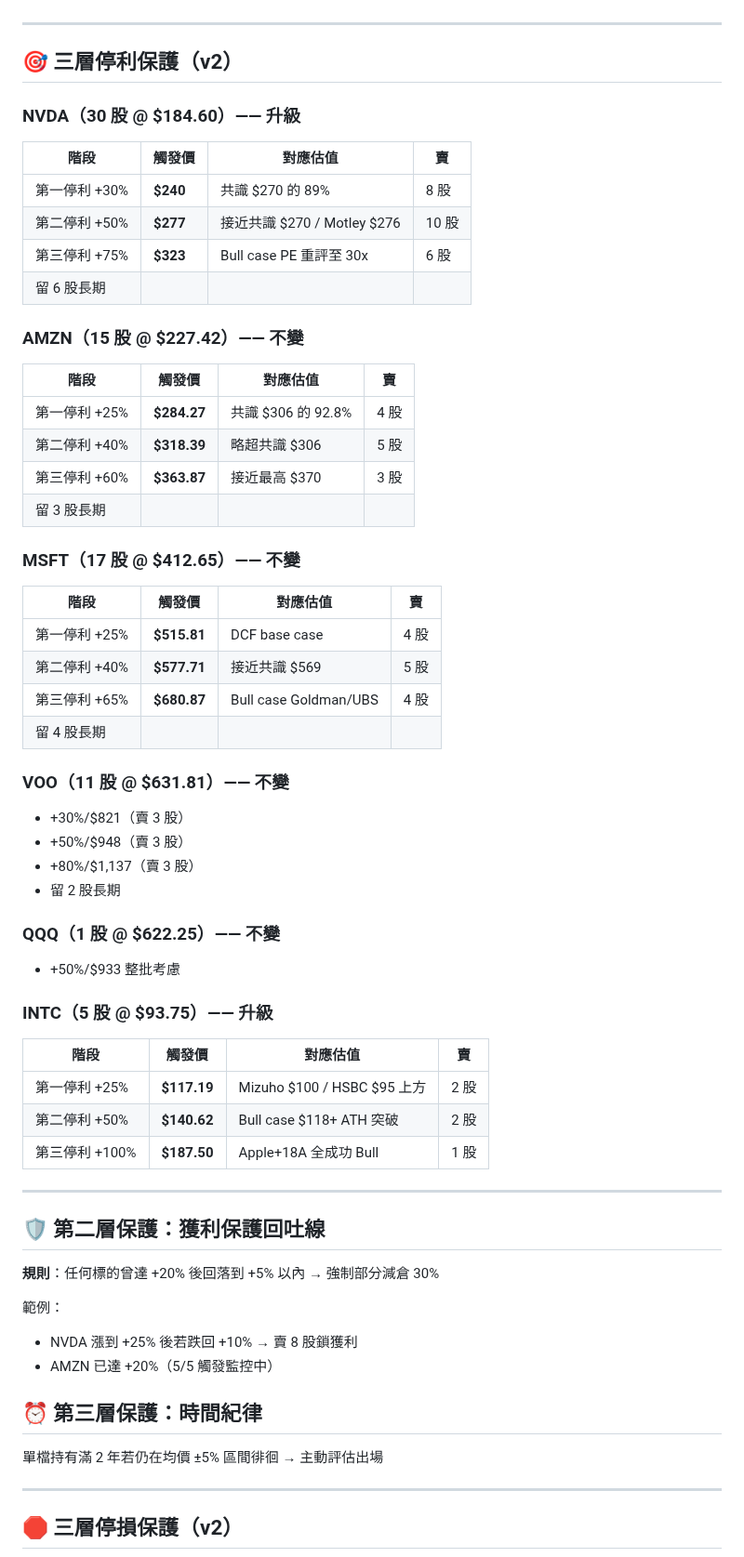
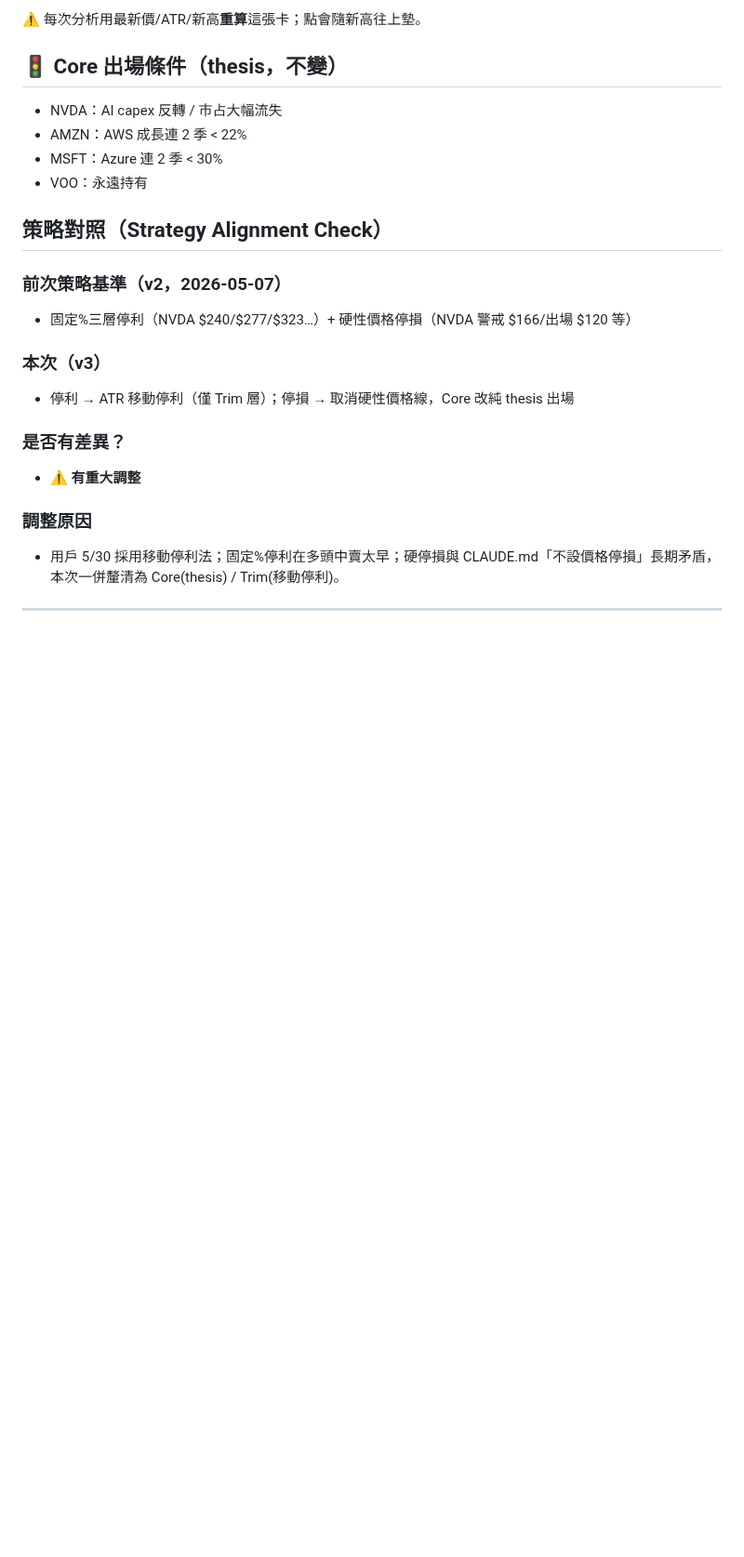
Before and after one commit to brian0502/stock, a Markdown page: current_strategy.md, the part around one of its changes. Shown at 93% size. Rendered like a GitHub page; blank space fills up the shorter version.

Commit message:
📉 策略 v3：ATR 移動停利(Chandelier)取代固定%停利點 + Core/Trim 分層 + 釐清停損矛盾

```diff
--- a/current_strategy.md
+++ b/current_strategy.md
@@ -13,67 +42,19 @@
+⚠️ 每次分析用最新價/ATR/新高**重算**這張卡；點會隨新高往上墊。
+
+## 🚦 Core 出場條件（thesis，不變）
+- NVDA：AI capex 反轉 / 市占大幅流失
+- AMZN：AWS 成長連 2 季 < 22%
+- MSFT：Azure 連 2 季 < 30%
+- VOO：永遠持有
+
+## 策略對照（Strategy Alignment Check）
+### 前次策略基準（v2，2026-05-07）
+- 固定%三層停利（NVDA $240/$277/$323…）+ 硬性價格停損（NVDA 警戒 $166/出場 $120 等）
+### 本次（v3）
+- 停利 → ATR 移動停利（僅 Trim 層）；停損 → 取消硬性價格線，Core 改純 thesis 出場
+### 是否有差異？
+- ⚠️ **有重大調整**
+### 調整原因
+- 用戶 5/30 採用移動停利法；固定%停利在多頭中賣太早；硬停損與 CLAUDE.md「不設價格停損」長期矛盾，本次一併釐清為 Core(thesis) / Trim(移動停利)。
 
 ---
-
-## 🎯 三層停利保護（v2）
-
-### NVDA（30 股 @ $184.60）—— 升級
-
-| 階段 | 觸發價 | 對應估值 | 賣 |
-|------|--------|---------|---|
-| 第一停利 +30% | **$240** | 共識 $270 的 89% | 8 股 |
-| 第二停利 +50% | **$277** | 接近共識 $270 / Motley $276 | 10 股 |
-| 第三停利 +75% | **$323** | Bull case PE 重評至 30x | 6 股 |
-| 留 6 股長期 | | | |
-
-### AMZN（15 股 @ $227.42）—— 不變
-
-| 階段 | 觸發價 | 對應估值 | 賣 |
-|------|--------|---------|---|
-| 第一停利 +25% | **$284.27** | 共識 $306 的 92.8% | 4 股 |
-| 第二停利 +40% | **$318.39** | 略超共識 $306 | 5 股 |
-| 第三停利 +60% | **$363.87** | 接近最高 $370 | 3 股 |
-| 留 3 股長期 | | | |
-
-### MSFT（17 股 @ $412.65）—— 不變
-
-| 階段 | 觸發價 | 對應估值 | 賣 |
-|------|--------|---------|---|
-| 第一停利 +25% | **$515.81** | DCF base case | 4 股 |
-| 第二停利 +40% | **$577.71** | 接近共識 $569 | 5 股 |
-| 第三停利 +65% | **$680.87** | Bull case Goldman/UBS | 4 股 |
-| 留 4 股長期 | | | |
-
-### VOO（11 股 @ $631.81）—— 不變
-- +30%/$821（賣 3 股）
-- +50%/$948（賣 3 股）
-- +80%/$1,137（賣 3 股）
-- 留 2 股長期
-
-### QQQ（1 股 @ $622.25）—— 不變
-- +50%/$933 整批考慮
-
-### INTC（5 股 @ $93.75）—— 升級
-
-| 階段 | 觸發價 | 對應估值 | 賣 |
-|------|--------|---------|---|
-| 第一停利 +25% | **$117.19** | Mizuho $100 / HSBC $95 上方 | 2 股 |
-| 第二停利 +50% | **$140.62** | Bull case $118+ ATH 突破 | 2 股 |
-| 第三停利 +100% | **$187.50** | Apple+18A 全成功 Bull | 1 股 |
-
----
-
-## 🛡️ 第二層保護：獲利保護回吐線
-
-**規則**：任何標的曾達 +20% 後回落到 +5% 以內 → 強制部分減倉 30%
-
-範例：
-- NVDA 漲到 +25% 後若跌回 +10% → 賣 8 股鎖獲利
-- AMZN 已達 +20%（5/5 觸發監控中）
-
-## ⏰ 第三層保護：時間紀律
-
-單檔持有滿 2 年若仍在均價 ±5% 區間徘徊 → 主動評估出場
-
----
-
-## 🛑 三層停損保護（v2）
-
```
Also changed, not shown: other parts of current_strategy.md (+39 -129 lines).
